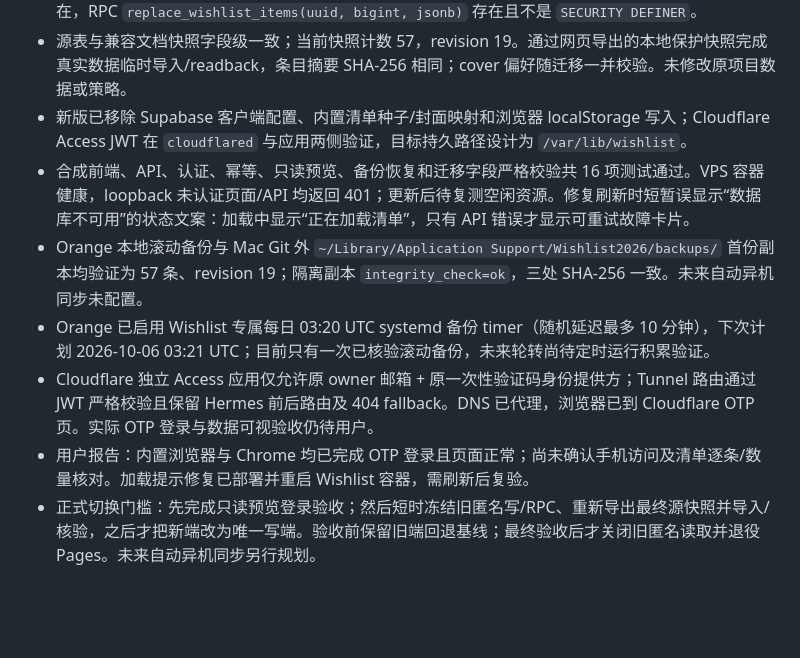
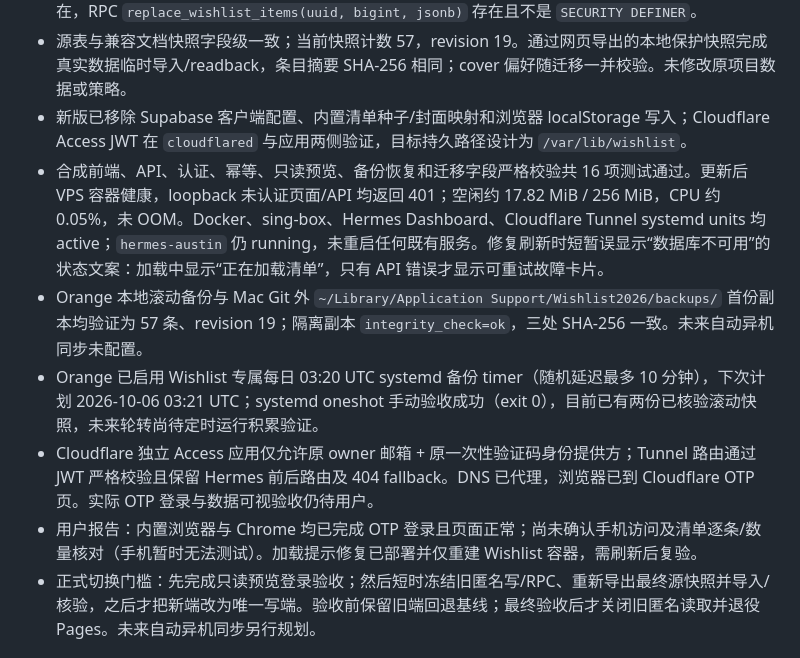
Before and after one commit to austinzheguo/wishlist, a Markdown page: docs/development-log.md, the part around the change. Rendered like a GitHub page; blank space fills up the shorter version.

Commit message:
Record preview health and backup checks

```diff
--- a/docs/development-log.md
+++ b/docs/development-log.md
@@ -8,11 +8,11 @@
 - 原 Supabase 项目 `wishlist2026` 当前为健康状态；只读核验确认两表 RLS 仍启用、公开策略原样存在，RPC `replace_wishlist_items(uuid, bigint, jsonb)` 存在且不是 `SECURITY DEFINER`。
 - 源表与兼容文档快照字段级一致；当前快照计数 57，revision 19。通过网页导出的本地保护快照完成真实数据临时导入/readback，条目摘要 SHA-256 相同；cover 偏好随迁移一并校验。未修改原项目数据或策略。
 - 新版已移除 Supabase 客户端配置、内置清单种子/封面映射和浏览器 localStorage 写入；Cloudflare Access JWT 在 `cloudflared` 与应用两侧验证，目标持久路径设计为 `/var/lib/wishlist`。
-- 合成前端、API、认证、幂等、只读预览、备份恢复和迁移字段严格校验共 16 项测试通过。VPS 容器健康，loopback 未认证页面/API 均返回 401；更新后待复测空闲资源。修复刷新时短暂误显示“数据库不可用”的状态文案：加载中显示“正在加载清单”，只有 API 错误才显示可重试故障卡片。
+- 合成前端、API、认证、幂等、只读预览、备份恢复和迁移字段严格校验共 16 项测试通过。更新后 VPS 容器健康，loopback 未认证页面/API 均返回 401；空闲约 17.82 MiB / 256 MiB，CPU 约 0.05%，未 OOM。Docker、sing-box、Hermes Dashboard、Cloudflare Tunnel systemd units 均 active；`hermes-austin` 仍 running，未重启任何既有服务。修复刷新时短暂误显示“数据库不可用”的状态文案：加载中显示“正在加载清单”，只有 API 错误才显示可重试故障卡片。
 - Orange 本地滚动备份与 Mac Git 外 `~/Library/Application Support/Wishlist2026/backups/` 首份副本均验证为 57 条、revision 19；隔离副本 `integrity_check=ok`，三处 SHA-256 一致。未来自动异机同步未配置。
-- Orange 已启用 Wishlist 专属每日 03:20 UTC systemd 备份 timer（随机延迟最多 10 分钟），下次计划 2026-10-06 03:21 UTC；目前只有一次已核验滚动备份，未来轮转尚待定时运行积累验证。
+- Orange 已启用 Wishlist 专属每日 03:20 UTC systemd 备份 timer（随机延迟最多 10 分钟），下次计划 2026-10-06 03:21 UTC；systemd oneshot 手动验收成功（exit 0），目前已有两份已核验滚动快照，未来轮转尚待定时运行积累验证。
 - Cloudflare 独立 Access 应用仅允许原 owner 邮箱 + 原一次性验证码身份提供方；Tunnel 路由通过 JWT 严格校验且保留 Hermes 前后路由及 404 fallback。DNS 已代理，浏览器已到 Cloudflare OTP 页。实际 OTP 登录与数据可视验收仍待用户。
-- 用户报告：内置浏览器与 Chrome 均已完成 OTP 登录且页面正常；尚未确认手机访问及清单逐条/数量核对。加载提示修复已部署并重启 Wishlist 容器，需刷新后复验。
+- 用户报告：内置浏览器与 Chrome 均已完成 OTP 登录且页面正常；尚未确认手机访问及清单逐条/数量核对（手机暂时无法测试）。加载提示修复已部署并仅重建 Wishlist 容器，需刷新后复验。
 - 正式切换门槛：先完成只读预览登录验收；然后短时冻结旧匿名写/RPC、重新导出最终源快照并导入/核验，之后才把新端改为唯一写端。验收前保留旧端回退基线；最终验收后才关闭旧匿名读取并退役 Pages。未来自动异机同步另行规划。
 
 ## 原始项目基线（历史记录）
```
